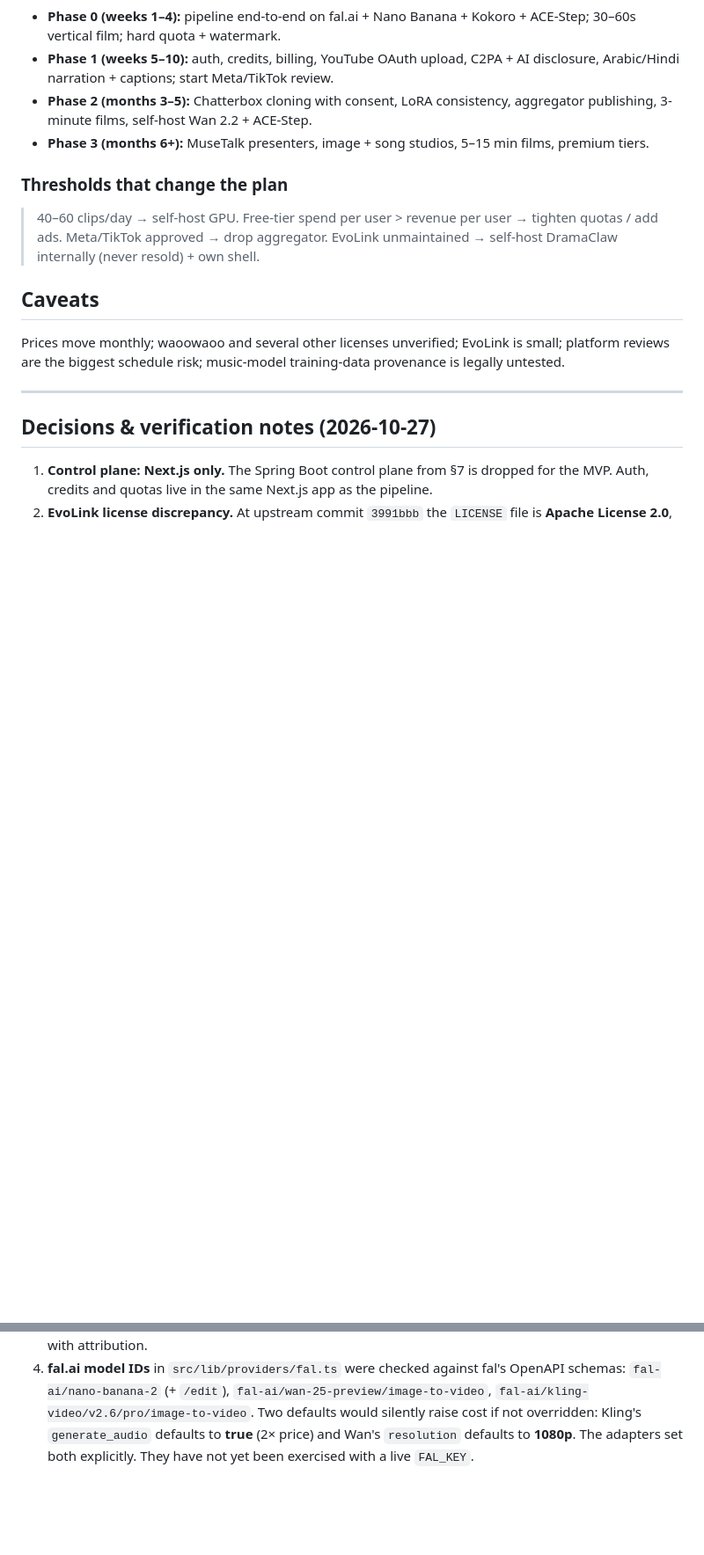
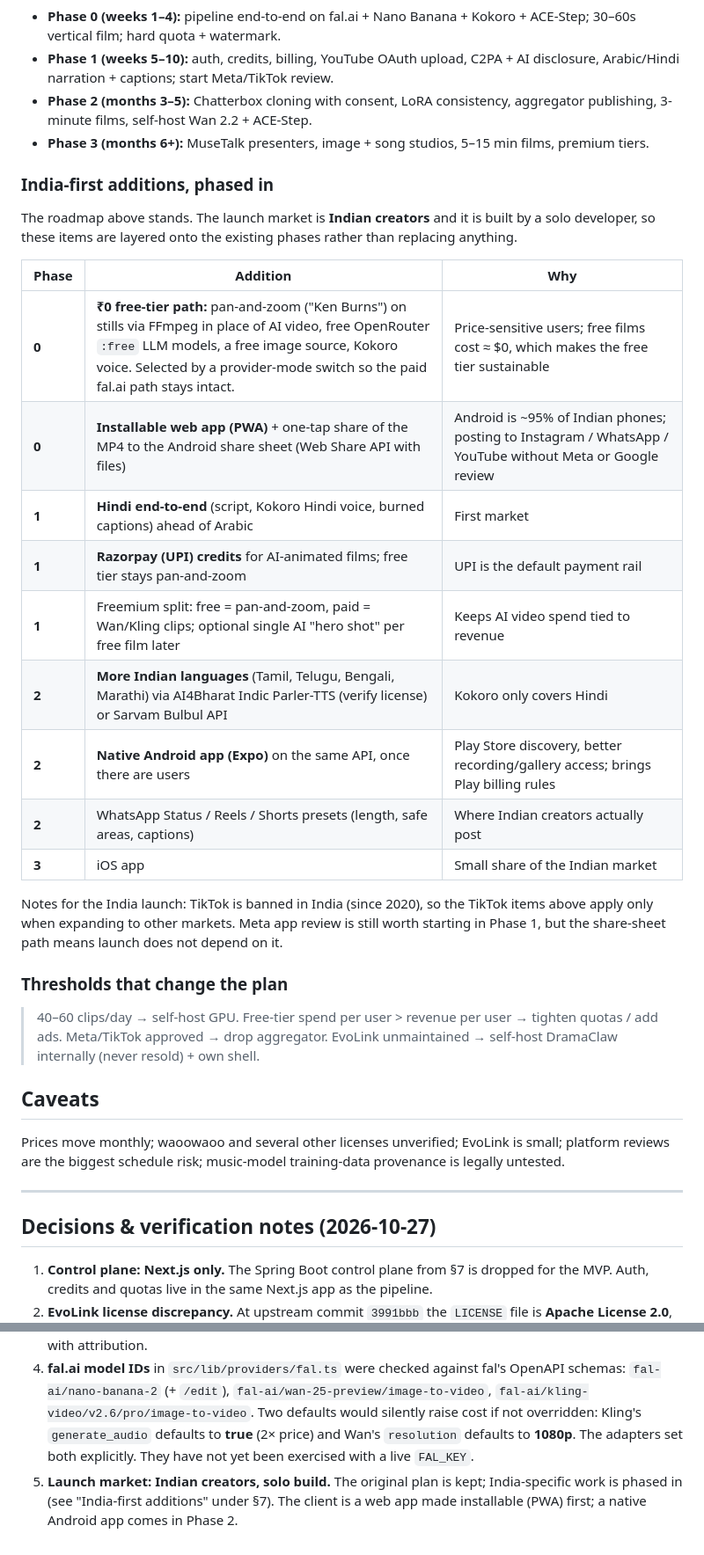
Before and after one commit to rajnishh/MockMateAI, a Markdown page: story-film/docs/PLAN.md, 2 parts joined by grey strips. Shown at 88% size. Drawn GitHub-style; blank space fills up the shorter version.

Commit message:
Phase India-first additions into the story-to-film plan
Keep the original roadmap and layer India-specific work onto its phases:
a ~free pan-and-zoom tier and installable web app with share-sheet
posting in Phase 0, Hindi and UPI credits in Phase 1, more Indian
languages and an Android app in Phase 2.

Co-Authored-By: Claude Opus 5.5 <noreply@anthropic.com>
Claude-Session: https://claude.ai/code/session_015fgNGfNKVdqWCq7ePXnST6

```diff
--- a/story-film/docs/PLAN.md
+++ b/story-film/docs/PLAN.md
@@ -116,6 +116,24 @@ MVP: download + share link + one-tap YouTube; aggregator next; start Meta/TikTok
 - **Phase 2 (months 3–5):** Chatterbox cloning with consent, LoRA consistency, aggregator publishing, 3-minute films, self-host Wan 2.2 + ACE-Step.
 - **Phase 3 (months 6+):** MuseTalk presenters, image + song studios, 5–15 min films, premium tiers.
 
+### India-first additions, phased in
+
+The roadmap above stands. The launch market is **Indian creators** and it is built by a solo developer, so these items are layered onto the existing phases rather than replacing anything.
+
+| Phase | Addition | Why |
+|---|---|---|
+| **0** | **₹0 free-tier path:** pan-and-zoom ("Ken Burns") on stills via FFmpeg in place of AI video, free OpenRouter `:free` LLM models, a free image source, Kokoro voice. Selected by a provider-mode switch so the paid fal.ai path stays intact. | Price-sensitive users; free films cost ≈ $0, which makes the free tier sustainable |
+| **0** | **Installable web app (PWA)** + one-tap share of the MP4 to the Android share sheet (Web Share API with files) | Android is ~95% of Indian phones; posting to Instagram / WhatsApp / YouTube without Meta or Google review |
+| **1** | **Hindi end-to-end** (script, Kokoro Hindi voice, burned captions) ahead of Arabic | First market |
+| **1** | **Razorpay (UPI) credits** for AI-animated films; free tier stays pan-and-zoom | UPI is the default payment rail |
+| **1** | Freemium split: free = pan-and-zoom, paid = Wan/Kling clips; optional single AI "hero shot" per free film later | Keeps AI video spend tied to revenue |
+| **2** | **More Indian languages** (Tamil, Telugu, Bengali, Marathi) via AI4Bharat Indic Parler-TTS (verify license) or Sarvam Bulbul API | Kokoro only covers Hindi |
+| **2** | **Native Android app (Expo)** on the same API, once there are users | Play Store discovery, better recording/gallery access; brings Play billing rules |
+| **2** | WhatsApp Status / Reels / Shorts presets (length, safe areas, captions) | Where Indian creators actually post |
+| **3** | iOS app | Small share of the Indian market |
+
+Notes for the India launch: TikTok is banned in India (since 2020), so the TikTok items above apply only when expanding to other markets. Meta app review is still worth starting in Phase 1, but the share-sheet path means launch does not depend on it.
+
 ### Thresholds that change the plan
 
 >40–60 clips/day → self-host GPU. Free-tier spend per user > revenue per user → tighten quotas / add ads. Meta/TikTok approved → drop aggregator. EvoLink unmaintained → self-host DramaClaw internally (never resold) + own shell.
@@ -132,3 +150,4 @@ Prices move monthly; waoowaoo and several other licenses unverified; EvoLink is
 2. **EvoLink license discrepancy.** At upstream commit `3991bbb` the `LICENSE` file is **Apache License 2.0**, while `package.json` says `"license": "MIT"`. Both allow a hosted commercial SaaS, but Apache 2.0 requires keeping copyright/NOTICE text and marking modified files. Treat it as Apache 2.0 when copying any code.
 3. **EvoLink maintenance.** The last upstream commit is dated **2026-06-24** (about 4 months old). That raises the maintenance risk noted in the caveats. The scaffold therefore does **not** vendor EvoLink (about 1,500 files). It is a lean, standalone app with the same stack shape (Next.js + BullMQ + provider adapters), so EvoLink pieces (Remotion editor, Prisma schema, auth) can be pulled in selectively later with attribution.
 4. **fal.ai model IDs** in `src/lib/providers/fal.ts` were checked against fal's OpenAPI schemas: `fal-ai/nano-banana-2` (+ `/edit`), `fal-ai/wan-25-preview/image-to-video`, `fal-ai/kling-video/v2.6/pro/image-to-video`. Two defaults would silently raise cost if not overridden: Kling's `generate_audio` defaults to **true** (2× price) and Wan's `resolution` defaults to **1080p**. The adapters set both explicitly. They have not yet been exercised with a live `FAL_KEY`.
+5. **Launch market: Indian creators, solo build.** The original plan is kept; India-specific work is phased in (see "India-first additions" under §7). The client is a web app made installable (PWA) first; a native Android app comes in Phase 2.
```
